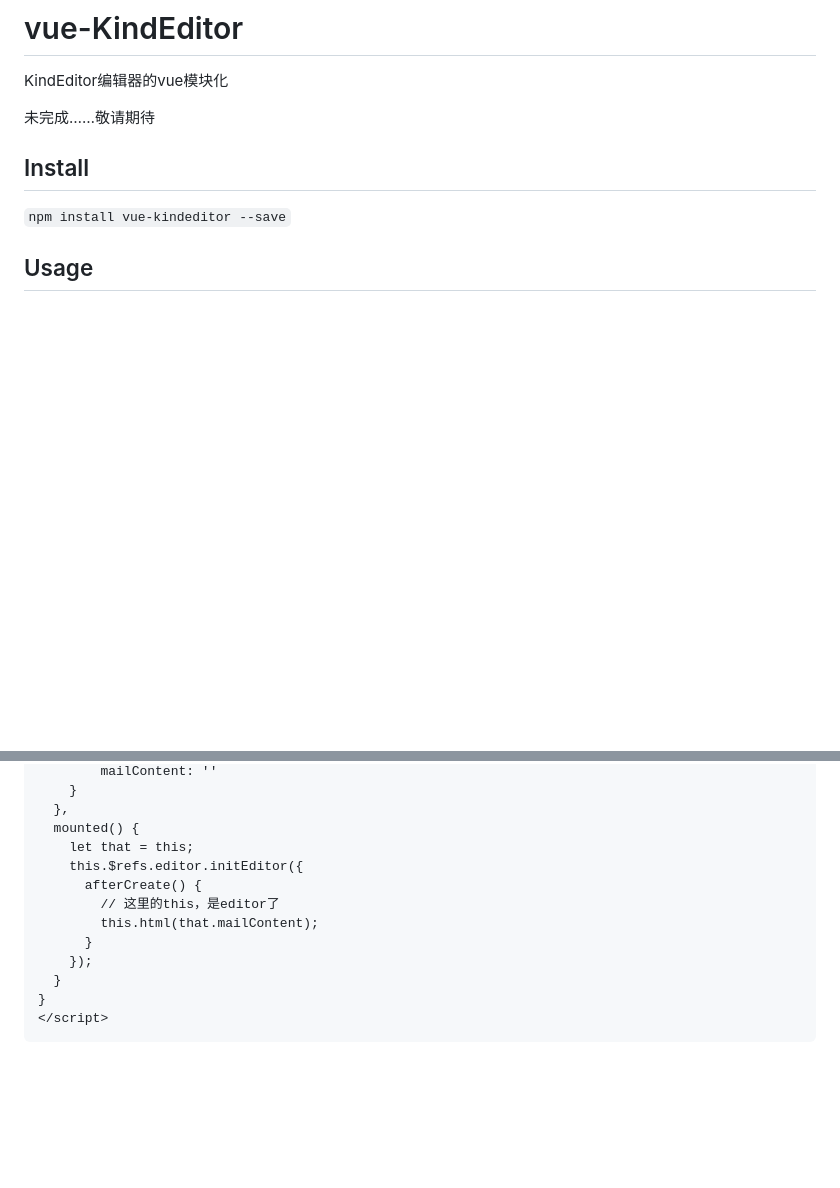
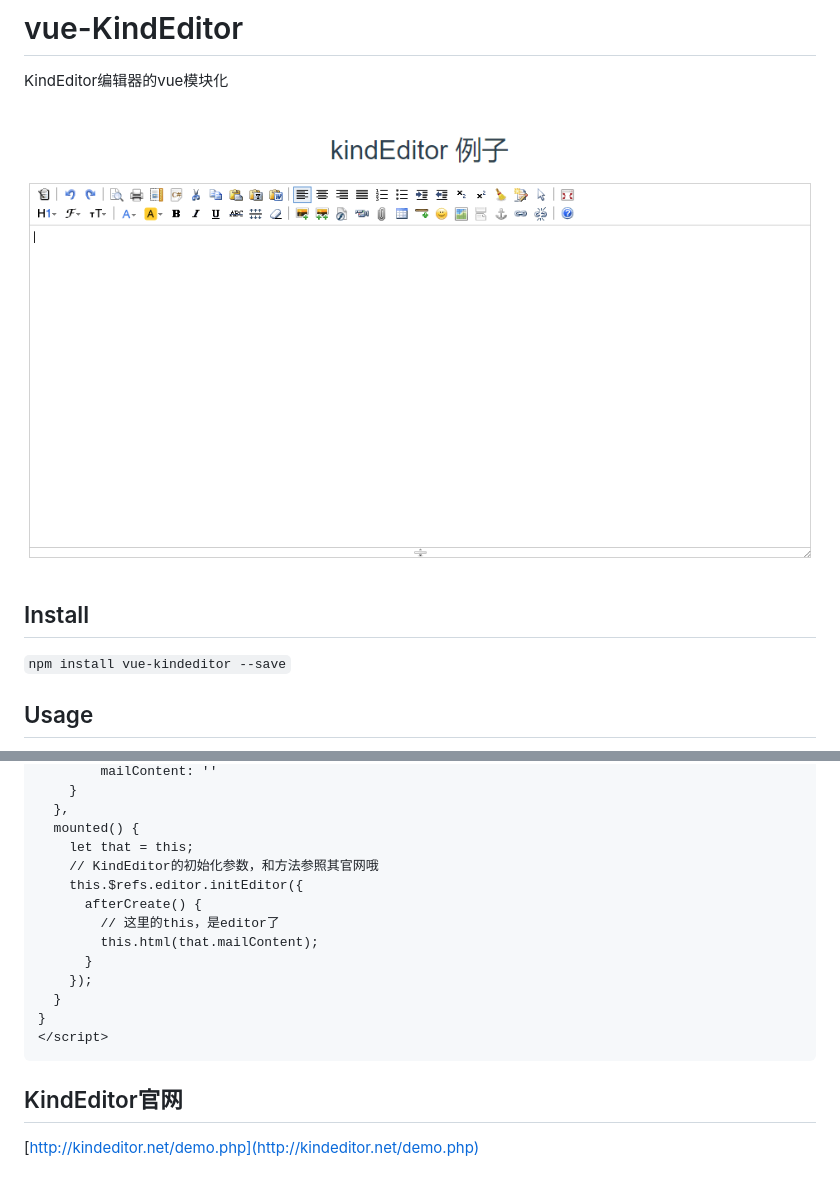
Before and after one commit to happychong/vue-KindEditor, a Markdown page: README.md, 2 parts joined by grey strips. Rendered like a GitHub page; pictures changed too: examples/assets/editorImg.png (added); blank space fills up the shorter version.

Commit message:
feat 增加效果图

````diff
--- a/README.md
+++ b/README.md
@@ -2,7 +2,7 @@
 
 KindEditor编辑器的vue模块化
 
-未完成……敬请期待
+![效果](/examples/assets/editorImg.png "Title")
 
 ## Install
 `npm install vue-kindeditor --save`
@@ -38,6 +38,7 @@ export default {
   },
   mounted() {
 	let that = this;
+    // KindEditor的初始化参数，和方法参照其官网哦
     this.$refs.editor.initEditor({
       afterCreate() {
         // 这里的this，是editor了
@@ -48,3 +49,5 @@ export default {
 }
 </script>
 ```
+## KindEditor官网
+[http://kindeditor.net/demo.php](http://kindeditor.net/demo.php)
````
